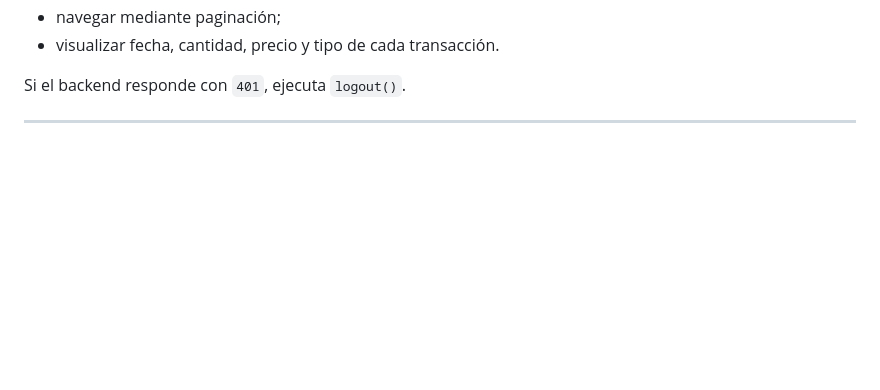
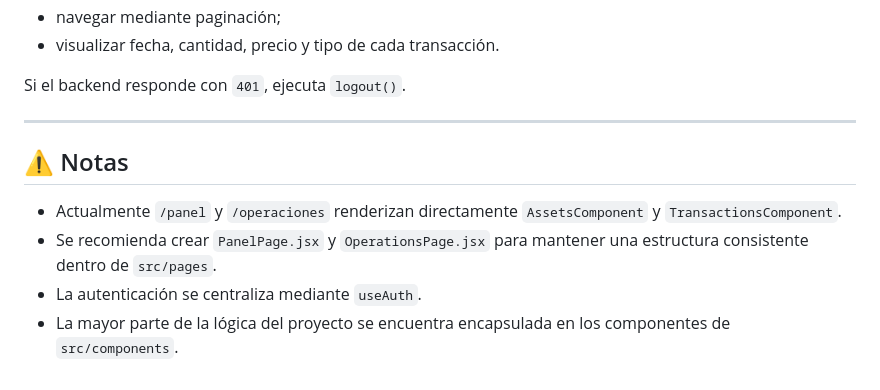
Before and after one commit to feimb/Wally-Street-app, a Markdown page: frontend/README.md, the part around the change. Drawn GitHub-style; blank space fills up the shorter version.

Commit message:
Revert "readme3"
This reverts commit fa8c606e5ac48ea371162e859aaeb115975332f7.

```diff
--- a/frontend/README.md
+++ b/frontend/README.md
@@ -190,3 +190,10 @@ Este componente permite:
 Si el backend responde con `401`, ejecuta `logout()`.
 
 ---
+
+## ⚠️ Notas
+
+- Actualmente `/panel` y `/operaciones` renderizan directamente `AssetsComponent` y `TransactionsComponent`.
+- Se recomienda crear `PanelPage.jsx` y `OperationsPage.jsx` para mantener una estructura consistente dentro de `src/pages`.
+- La autenticación se centraliza mediante `useAuth`.
+- La mayor parte de la lógica del proyecto se encuentra encapsulada en los componentes de `src/components`.
```
